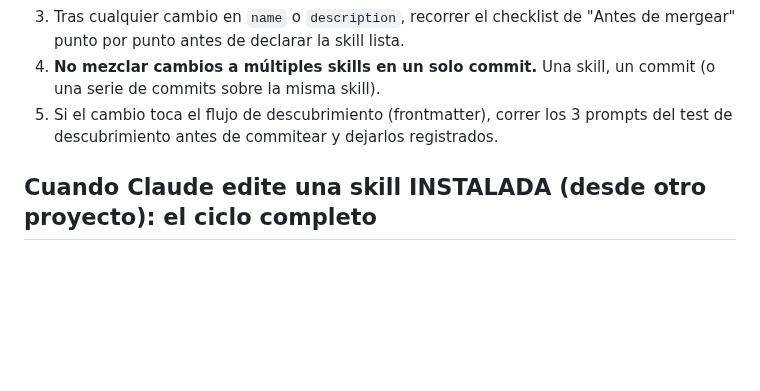
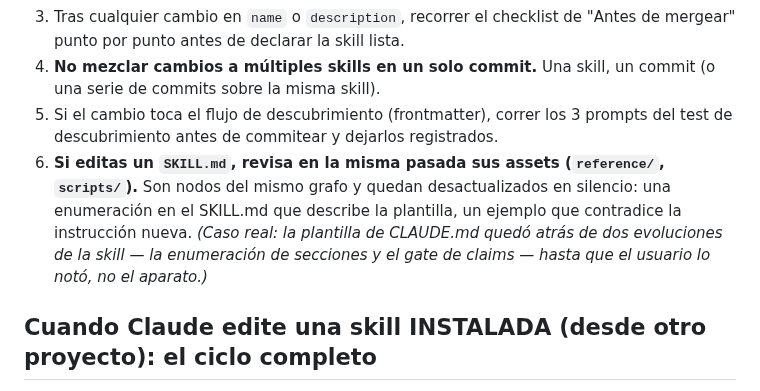
Before and after one commit to JoaquinMulet/kumo-skills, a Markdown page: CLAUDE.md, the part around the change. Rendered like a GitHub page; blank space fills up the shorter version.

Commit message:
docs(claude-md): editar un SKILL.md obliga a revisar sus assets en la misma pasada
La arista intra-skill (SKILL.md <-> reference/ y scripts/) no la auditaba
nadie: quedaba desactualizada en silencio. Punto 6 del protocolo de trabajo
en el repo.

```diff
--- a/CLAUDE.md
+++ b/CLAUDE.md
@@ -173,6 +173,7 @@ Si una instancia de Claude (Code u otra) edita o crea una skill acá:
 3. Tras cualquier cambio en `name` o `description`, recorrer el checklist de "Antes de mergear" punto por punto antes de declarar la skill lista.
 4. **No mezclar cambios a múltiples skills en un solo commit.** Una skill, un commit (o una serie de commits sobre la misma skill).
 5. Si el cambio toca el flujo de descubrimiento (frontmatter), correr los 3 prompts del test de descubrimiento antes de commitear y dejarlos registrados.
+6. **Si editas un `SKILL.md`, revisa en la misma pasada sus assets (`reference/`, `scripts/`).** Son nodos del mismo grafo y quedan desactualizados en silencio: una enumeración en el SKILL.md que describe la plantilla, un ejemplo que contradice la instrucción nueva. *(Caso real: la plantilla de CLAUDE.md quedó atrás de dos evoluciones de la skill — la enumeración de secciones y el gate de claims — hasta que el usuario lo notó, no el aparato.)*
 
 ## Cuando Claude edite una skill INSTALADA (desde otro proyecto): el ciclo completo
 
```
